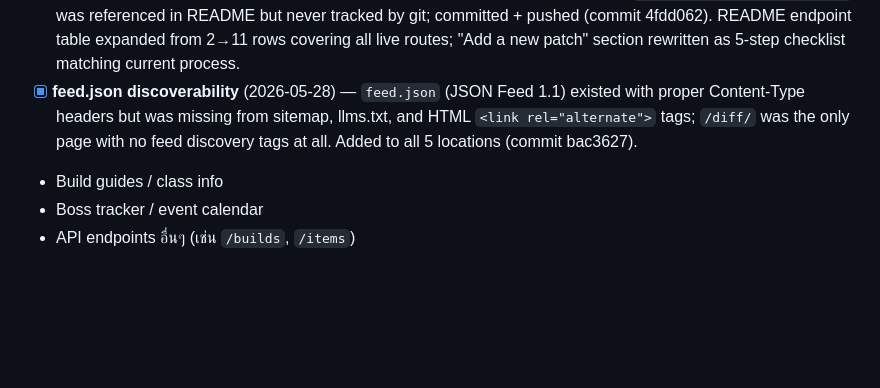
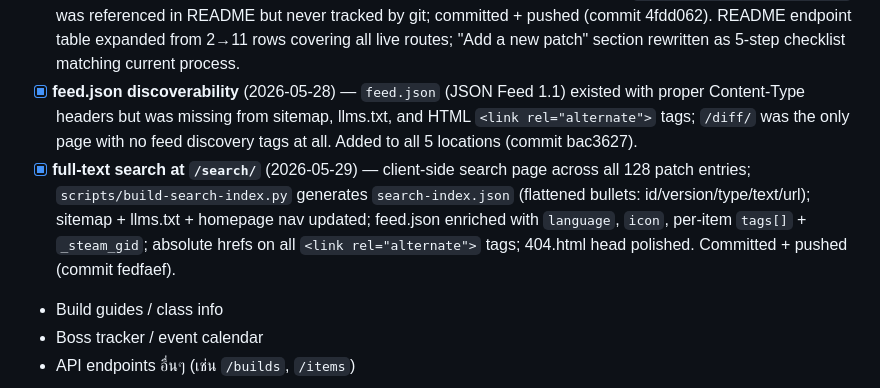
Before and after one commit to Tam4shii/spiritvale-site, a Markdown page: PROJECT.md, the part around the change. GitHub-like rendering; blank space fills up the shorter version.

Commit message:
project: log full-text search ship (commit fedfaef)

```diff
--- a/PROJECT.md
+++ b/PROJECT.md
@@ -57,6 +57,7 @@
 - [x] **patch viewer: "View on Steam →" link** (2026-05-28) — each patch card in `/patch/` now shows a direct link to the original Steam announcement (`steam_url` field was already in all 9 `patches/v*.json` files but was never surfaced in the UI); 1-line change to `renderPatch()` footer
 - [x] **scripts/validate-patches.py committed + README expanded** (2026-05-28) — `scripts/validate-patches.py` was referenced in README but never tracked by git; committed + pushed (commit 4fdd062). README endpoint table expanded from 2→11 rows covering all live routes; "Add a new patch" section rewritten as 5-step checklist matching current process.
 - [x] **feed.json discoverability** (2026-05-28) — `feed.json` (JSON Feed 1.1) existed with proper Content-Type headers but was missing from sitemap, llms.txt, and HTML `<link rel="alternate">` tags; `/diff/` was the only page with no feed discovery tags at all. Added to all 5 locations (commit bac3627).
+- [x] **full-text search at `/search/`** (2026-05-29) — client-side search page across all 128 patch entries; `scripts/build-search-index.py` generates `search-index.json` (flattened bullets: id/version/type/text/url); sitemap + llms.txt + homepage nav updated; feed.json enriched with `language`, `icon`, per-item `tags[]` + `_steam_gid`; absolute hrefs on all `<link rel="alternate">` tags; 404.html head polished. Committed + pushed (commit fedfaef).
 - Build guides / class info
 - Boss tracker / event calendar
 - API endpoints อื่นๆ (เช่น `/builds`, `/items`)
```
